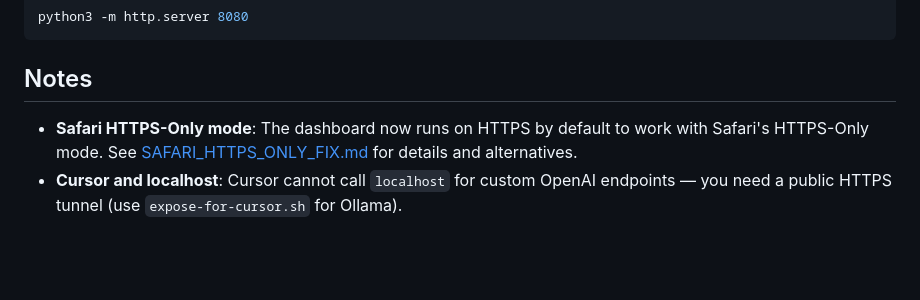
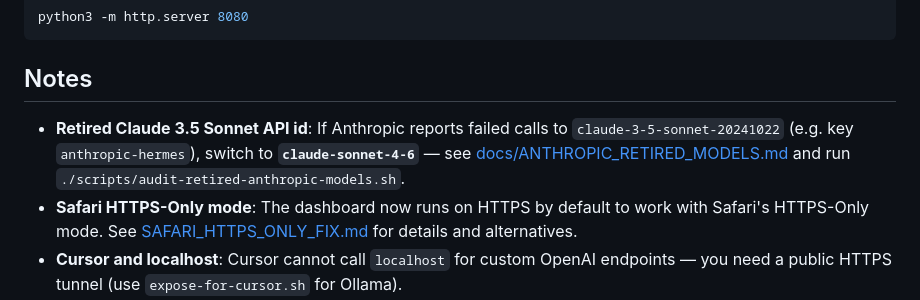
Before and after one commit to yukoncal/2024, a Markdown page: README.md, the part around the change. Rendered like a GitHub page; blank space fills up the shorter version.

Commit message:
Link README to Anthropic retired Sonnet migration doc
Co-authored-by: yukoncal <yukoncal@users.noreply.github.com>

```diff
--- a/README.md
+++ b/README.md
@@ -141,6 +141,7 @@ python3 -m http.server 8080
 
 ## Notes
 
+- **Retired Claude 3.5 Sonnet API id**: If Anthropic reports failed calls to `claude-3-5-sonnet-20241022` (e.g. key `anthropic-hermes`), switch to **`claude-sonnet-4-6`** — see [docs/ANTHROPIC_RETIRED_MODELS.md](./docs/ANTHROPIC_RETIRED_MODELS.md) and run `./scripts/audit-retired-anthropic-models.sh`.
 - **Safari HTTPS-Only mode**: The dashboard now runs on HTTPS by default to work with Safari's HTTPS-Only mode. See [SAFARI_HTTPS_ONLY_FIX.md](./SAFARI_HTTPS_ONLY_FIX.md) for details and alternatives.
 - **Cursor and localhost**: Cursor cannot call `localhost` for custom OpenAI endpoints — you need a public HTTPS tunnel (use `expose-for-cursor.sh` for Ollama).
 - **Cloud Agents cannot change desktop settings**: Cursor Cloud Agents cannot change your desktop model picker; set **`qwen25`** in **Cursor Desktop** manually.
```
